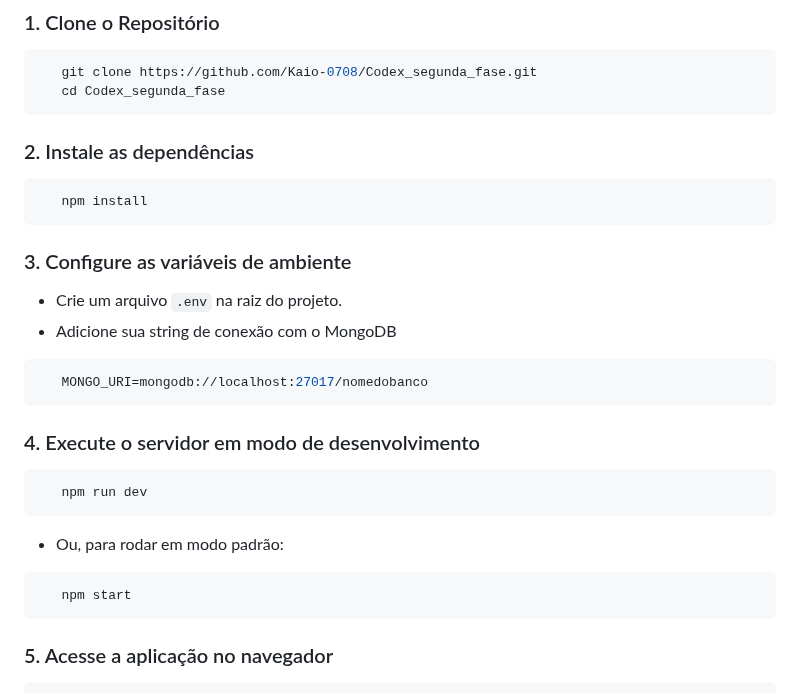
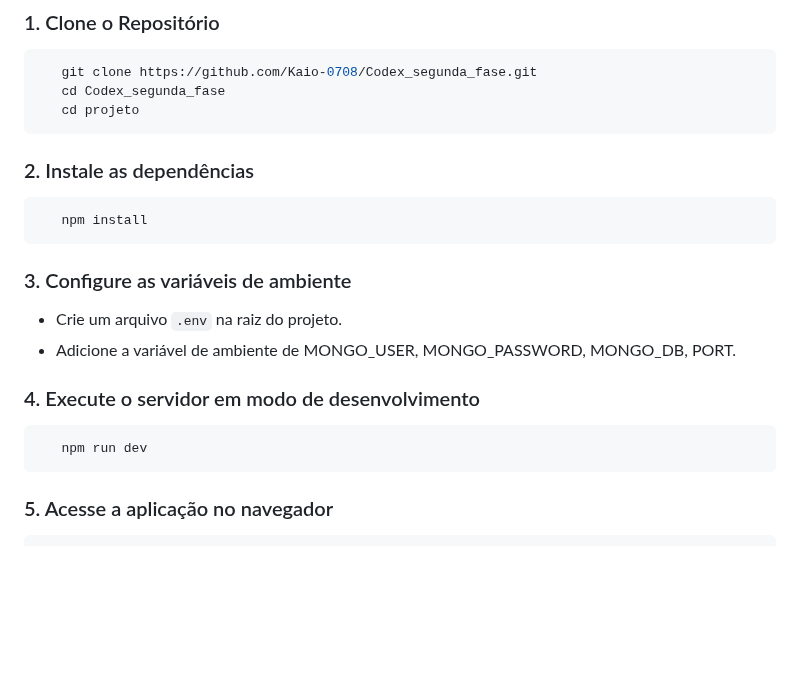
Before and after one commit to Kaio-0708/Codex_segunda_fase, a Markdown page: Readme.md, the part around the change. Drawn GitHub-style; blank space fills up the shorter version.

````diff
--- a/Readme.md
+++ b/Readme.md
@@ -67,6 +67,7 @@
 ```bash
    git clone https://github.com/Kaio-0708/Codex_segunda_fase.git
    cd Codex_segunda_fase
+   cd projeto
 ```
 ### 2. Instale as dependências
 
@@ -77,22 +78,12 @@
 ### 3. Configure as variáveis de ambiente
 
 - Crie um arquivo ```.env``` na raiz do projeto.
-- Adicione sua string de conexão com o MongoDB
-
-```env
-   MONGO_URI=mongodb://localhost:27017/nomedobanco
-```
+- Adicione a variável de ambiente de MONGO_USER, MONGO_PASSWORD, MONGO_DB, PORT.
 
 ### 4. Execute o servidor em modo de desenvolvimento
 
 ```
    npm run dev
-```
-
-- Ou, para rodar em modo padrão:
-
-```
-   npm start
 ```
 
 ### 5. Acesse a aplicação no navegador
````
